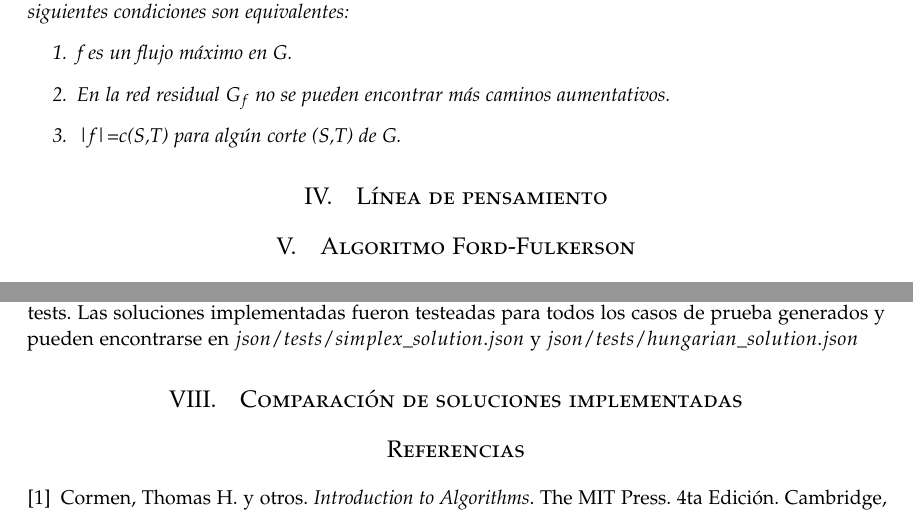
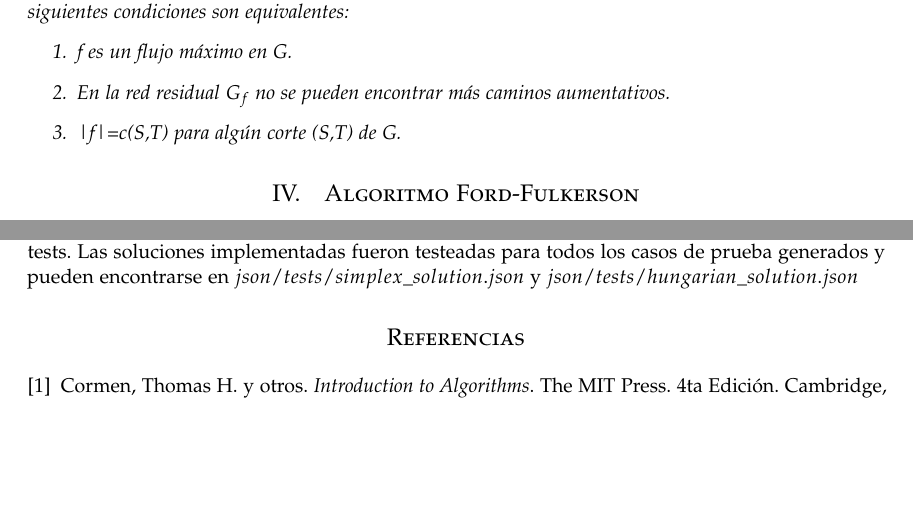
Before and after one commit to computer-science-crows/algorithms-design-and-analysis, a LaTeX document (corruption-strategy/docs/corruption-strategy.tex): two parts of pages 3 and 4 of 4, joined at a grey line, cut so that both start at the same text, the shorter picture padded with empty space. Compiled offline with pdfLaTeX.

Commit message:
doc update w logo

```diff
--- a/corruption-strategy/docs/corruption-strategy.tex
+++ b/corruption-strategy/docs/corruption-strategy.tex
@@ -91,7 +91,7 @@
 	\Huge\bfseries Proyecto \# 2: Tito el corrupto \\
 } % Article title
 \author{%
-	%\includegraphics[width=15em]{logo.png}\\
+	\includegraphics[width=15em]{logo.png}\\
 	Laura Victoria Riera P\'erez\\
 	Mari\'e del Valle Reyes \vspace{1em} \\
 	\small Cuarto a\~no. Ciencias de la Computaci\'on. \\ % institution
@@ -316,7 +316,8 @@
 			\item  |f|=c(S,T) para algún corte (S,T) de G.
 		\end{enumerate}
 	\end{thm}
-	\section{L\'inea de pensamiento}
+
+%	\section{L\'inea de pensamiento}
 
 	\section{Algoritmo Ford-Fulkerson}
 
@@ -350,7 +351,7 @@
 
 	 Adem\'as, estos resultados se guardan en un $ .json $ con el nombre de la funci\'on en la carpeta tests. Las soluciones implementadas fueron testeadas para todos los casos de prueba generados y pueden encontrarse en $ json/tests/simplex\_solution.json $ y $ json/tests/hungarian\_solution.json $
 
-	\section{Comparaci\'on de soluciones implementadas}
+%	\section{Comparaci\'on de soluciones implementadas}
 
 	\begin{thebibliography}
 		a
```
Also changed, not shown: corruption-strategy/docs/corruption-strategy.pdf, corruption-strategy/docs/logo.png (added), 4 other files.
